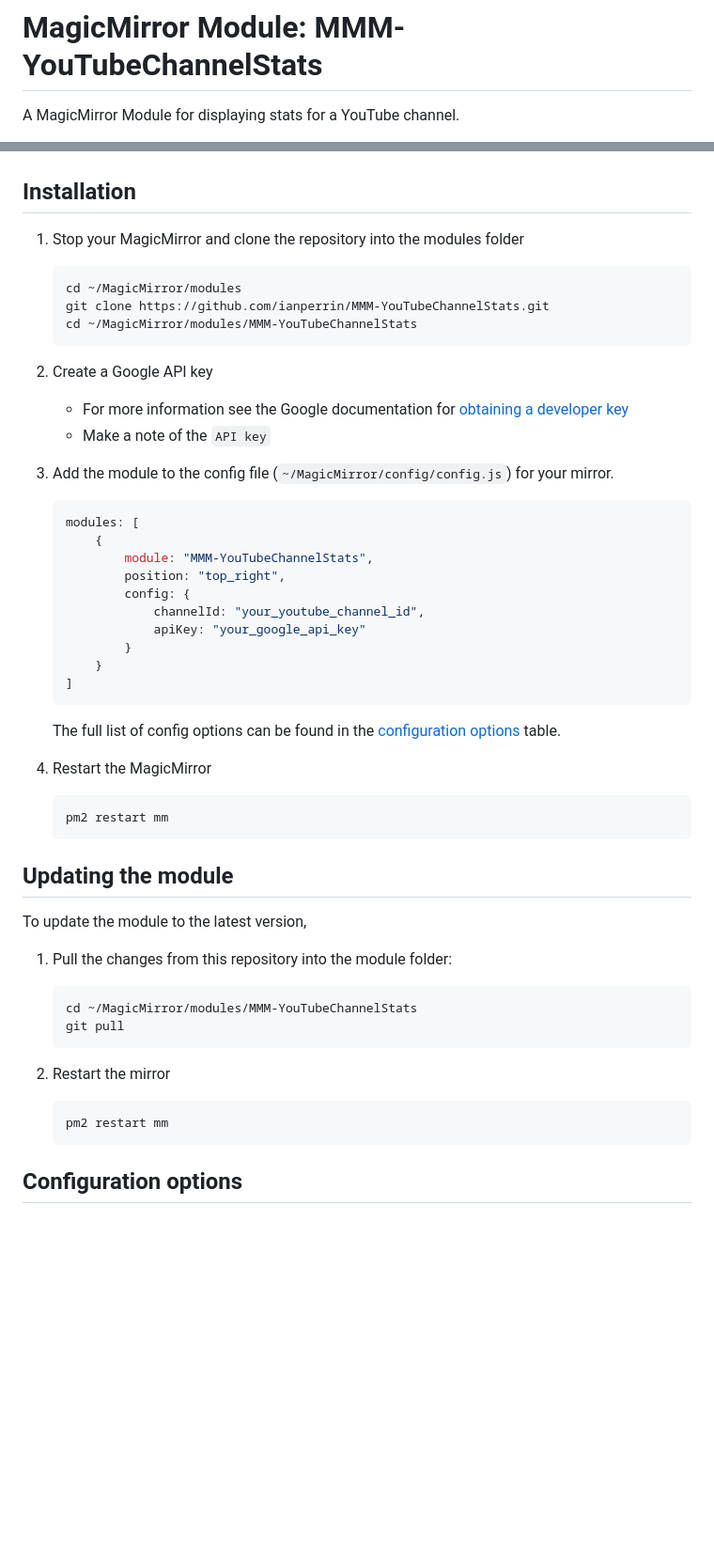
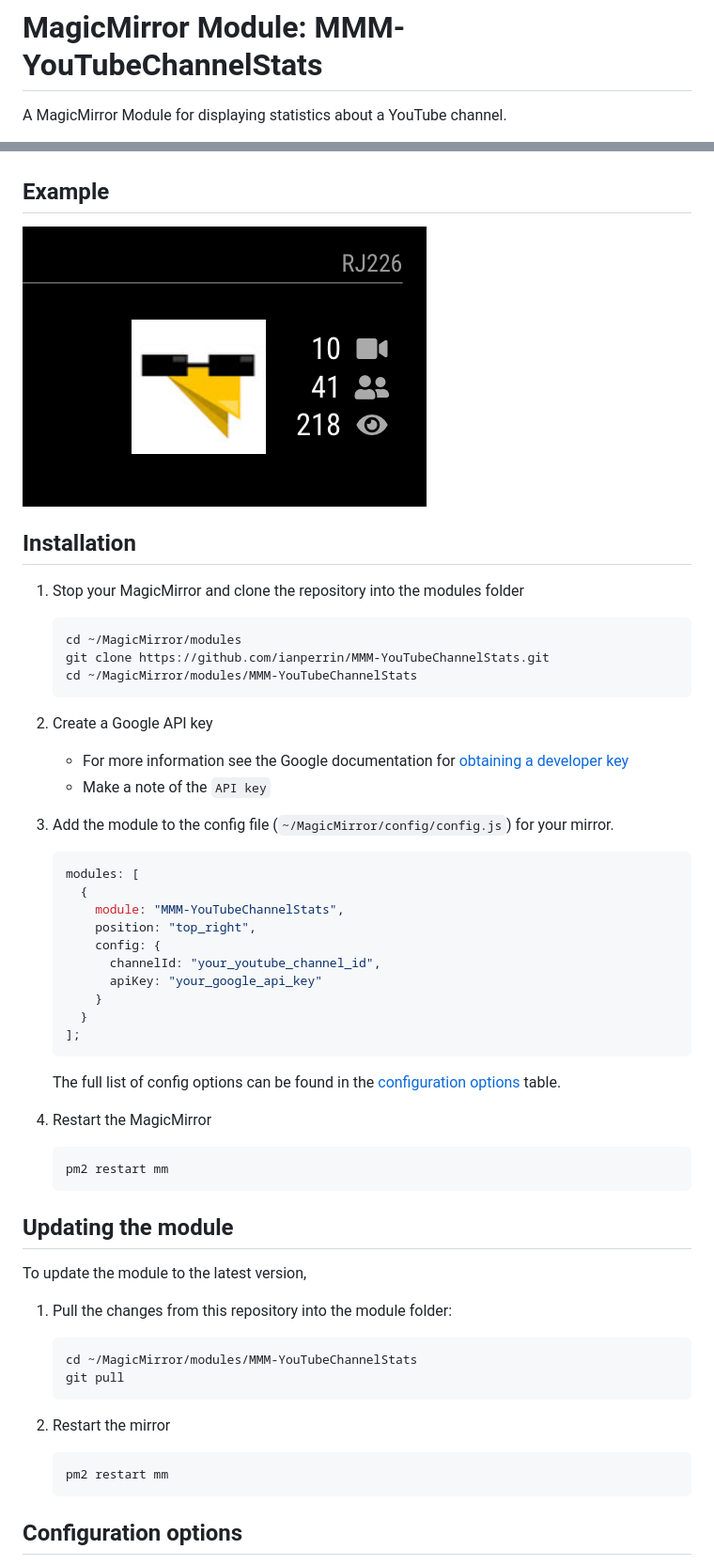
Before and after one commit to ianperrin/MMM-YouTubeChannelStats, a Markdown page: README.md, 2 parts joined by grey strips. Shown: that part at 94% size. Drawn GitHub-style; pictures changed too: .github/example.png (added); blank space fills up the shorter version.

`````diff
--- a/README.md
+++ b/README.md
@@ -1,6 +1,6 @@
 # MagicMirror Module: MMM-YouTubeChannelStats
 
-A MagicMirror Module for displaying stats for a YouTube channel.
+A MagicMirror Module for displaying statistics about a YouTube channel.
 
 [![Platform](https://img.shields.io/badge/platform-MagicMirror-informational)](https://MagicMirror.builders)
 [![License](https://img.shields.io/badge/license-MIT-informational)](https://raw.githubusercontent.com/ianperrin/MMM-YouTubeChannelStats/master/LICENSE)
@@ -7,43 +8,47 @@ A MagicMirror Module for displaying stats for a YouTube channel.
 [![Code Climate](https://codeclimate.com/github/ianperrin/MMM-YouTubeChannelStats/badges/gpa.svg)](https://codeclimate.com/github/ianperrin/MMM-YouTubeChannelStats)
 [![Known Vulnerabilities](https://snyk.io/test/github/ianperrin/MMM-YouTubeChannelStats/badge.svg)](https://snyk.io/test/github/ianperrin/MMM-YouTubeChannelStats)
+
+## Example
+
+![Example screenshot](.github/example.png)
 
 ## Installation
 
 1. Stop your MagicMirror and clone the repository into the modules folder
 
-   ````bash
+   ```bash
    cd ~/MagicMirror/modules
    git clone https://github.com/ianperrin/MMM-YouTubeChannelStats.git
    cd ~/MagicMirror/modules/MMM-YouTubeChannelStats
-   ````
+   ```
 
 2. Create a Google API key
 
-    * For more information see the Google documentation for [obtaining a developer key](https://developers.google.com/youtube/v3/getting-started)
-    * Make a note of the `API key`
+   - For more information see the Google documentation for [obtaining a developer key](https://developers.google.com/youtube/v3/getting-started)
+   - Make a note of the `API key`
 
 3. Add the module to the config file (`~/MagicMirror/config/config.js`) for your mirror.
 
-   ````javascript
+   ```javascript
    modules: [
-       {
-           module: "MMM-YouTubeChannelStats",
-           position: "top_right",
-           config: {
-               channelId: "your_youtube_channel_id",
-               apiKey: "your_google_api_key"
-           }
+     {
+       module: "MMM-YouTubeChannelStats",
+       position: "top_right",
+       config: {
+         channelId: "your_youtube_channel_id",
+         apiKey: "your_google_api_key"
        }
-   ]
-   ````
+     }
+   ];
+   ```
 
    The full list of config options can be found in the [configuration options](#configuration-options) table.
 
 4. Restart the MagicMirror
 
-    ````bash
-    pm2 restart mm
-    ````
+   ```bash
+   pm2 restart mm
+   ```
 
 ## Updating the module
 
@@ -51,16 +56,16 @@ To update the module to the latest version,
 
 1. Pull the changes from this repository into the module folder:
 
-   ````bash
+   ```bash
    cd ~/MagicMirror/modules/MMM-YouTubeChannelStats
    git pull
-   ````
+   ```
 
 2. Restart the mirror
 
-    ````bash
-    pm2 restart mm
-    ````
+   ```bash
+   pm2 restart mm
+   ```
 
 ## Configuration options
 
`````
Also changed, not shown: other parts of README.md (+10 -9 lines), 11 other files.
